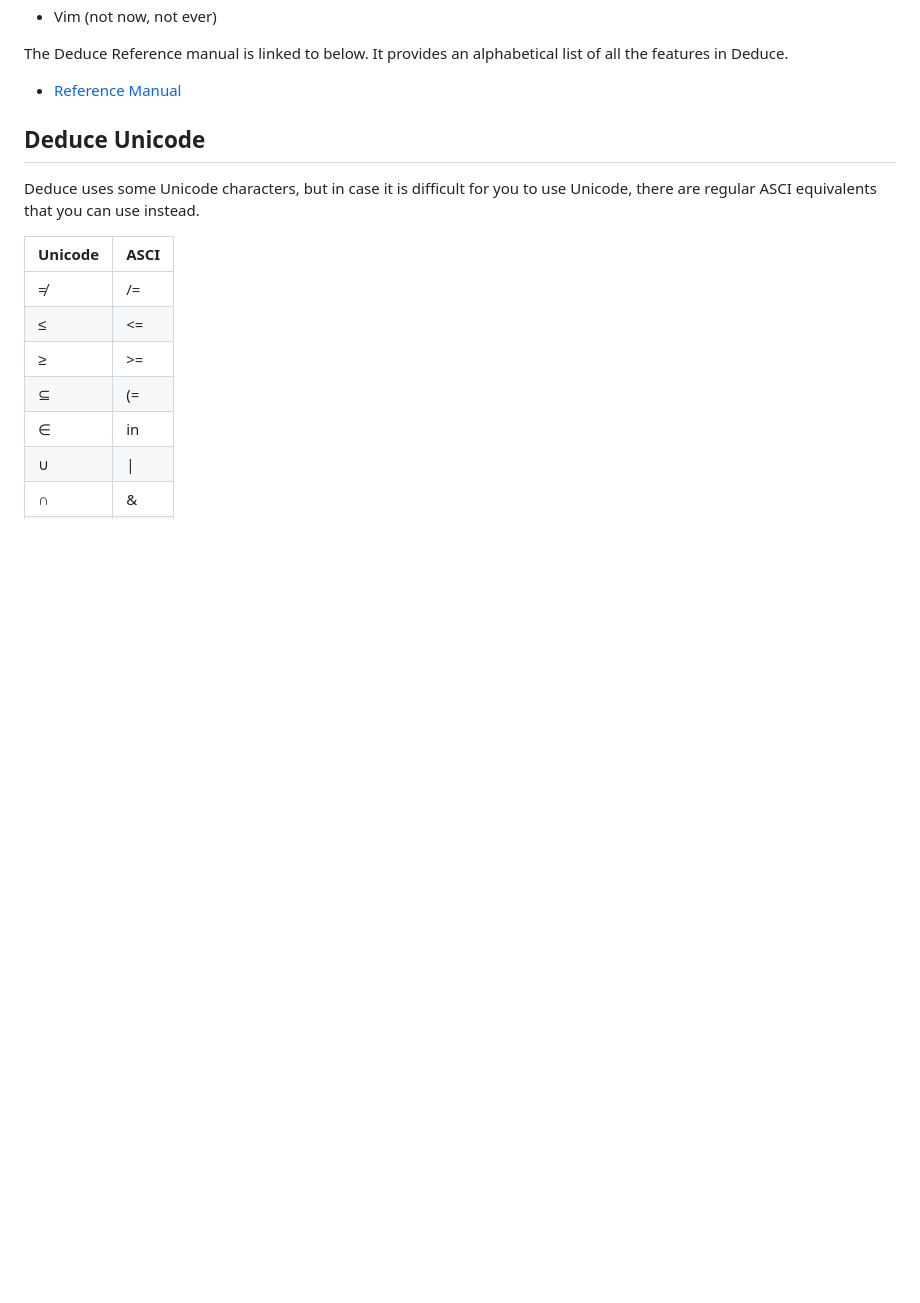
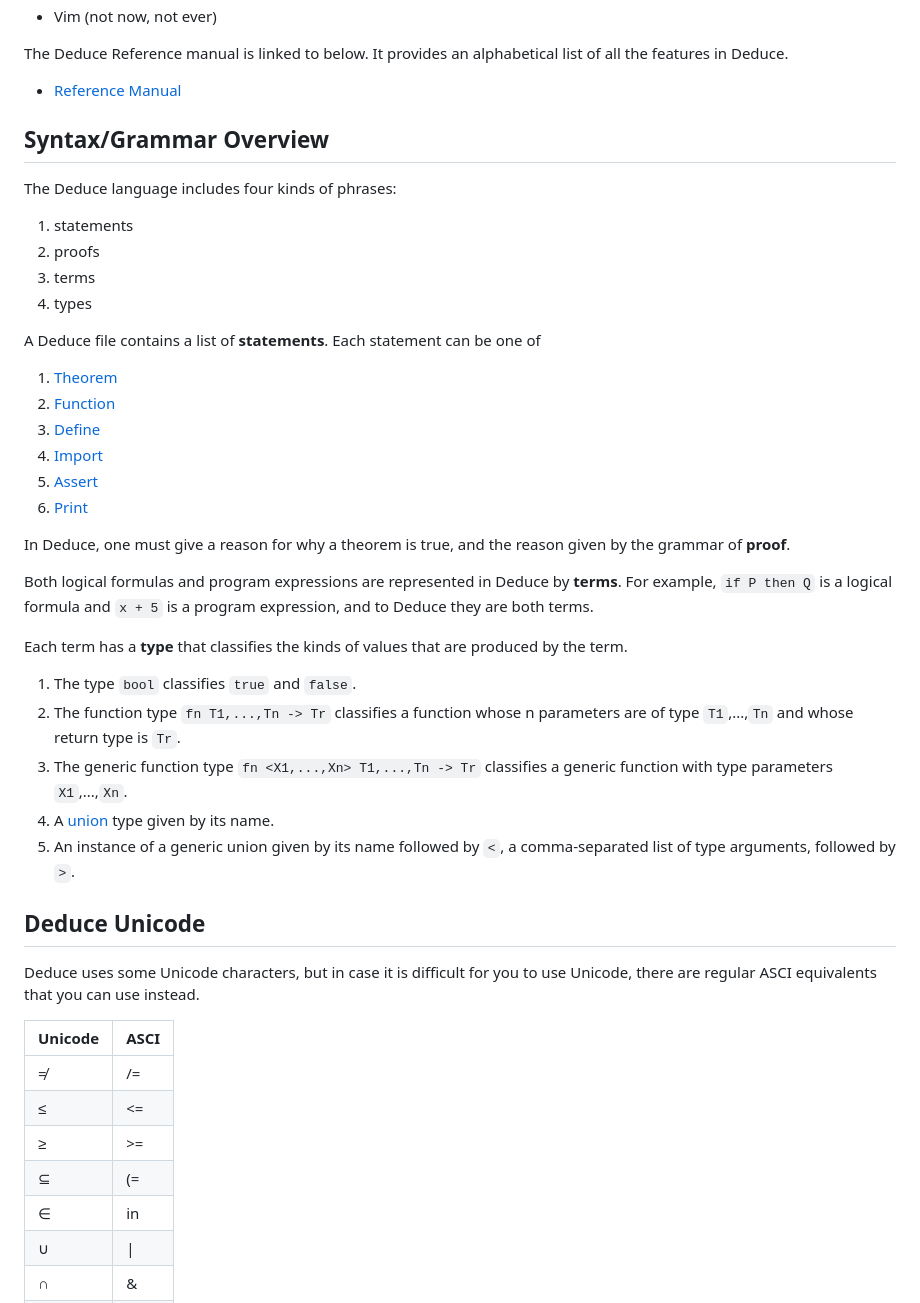
Before and after one commit to jsiek/deduce, a Markdown page: README.md, the part around the change. GitHub-like rendering; blank space fills up the shorter version.

Commit message:
grammar overview

```diff
--- a/README.md
+++ b/README.md
@@ -121,6 +121,41 @@ alphabetical list of all the features in Deduce.
 
 * [Reference Manual](./Reference.md)
 
+## Syntax/Grammar Overview
+
+The Deduce language includes four kinds of phrases:
+
+1. statements
+2. proofs
+3. terms
+4. types
+
+A Deduce file contains a list of **statements**. Each statement can be one of
+1. [Theorem](./Reference.md#Theorem)
+2. [Function](./Reference.md#Function)
+3. [Define](./Reference.md#Define)
+4. [Import](./Reference.md#Import)
+5. [Assert](./Reference.md#Assert)
+6. [Print](./Reference.md#Print)
+
+In Deduce, one must give a reason for why a theorem is true, and
+the reason given by the grammar of **proof**.
+
+Both logical formulas and program expressions are represented in
+Deduce by **terms**. For example, `if P then Q` is a logical formula
+and `x + 5` is a program expression, and to Deduce they are both terms.
+
+Each term has a **type** that classifies the kinds of values that are
+produced by the term.
+
+1. The type `bool` classifies `true` and `false`.
+2. The function type `fn T1,...,Tn -> Tr` classifies a function
+   whose n parameters are of type `T1`,...,`Tn` and whose return type is `Tr`.
+3. The generic function type `fn <X1,...,Xn> T1,...,Tn -> Tr` classifies a generic
+   function with type parameters `X1`,...,`Xn`.
+4. A [union](./Reference.md#Union-Type) type given by its name.
+5. An instance of a generic union given by its name followed
+   by `<`, a comma-separated list of type arguments, followed by `>`.
 
 ## Deduce Unicode
 Deduce uses some Unicode characters, but in case it is difficult
```
Also changed, not shown: Reference.md (+46 -5 lines).
